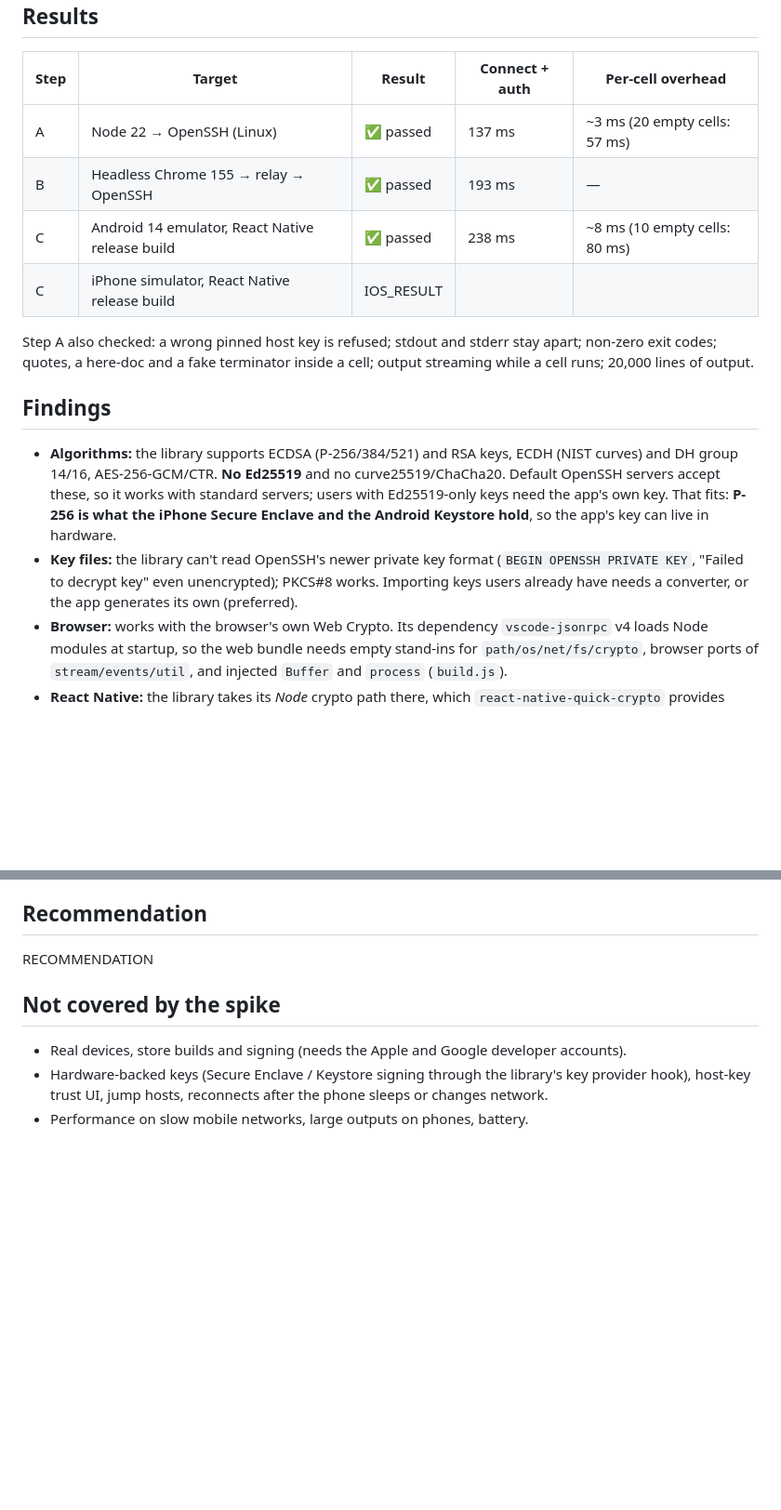
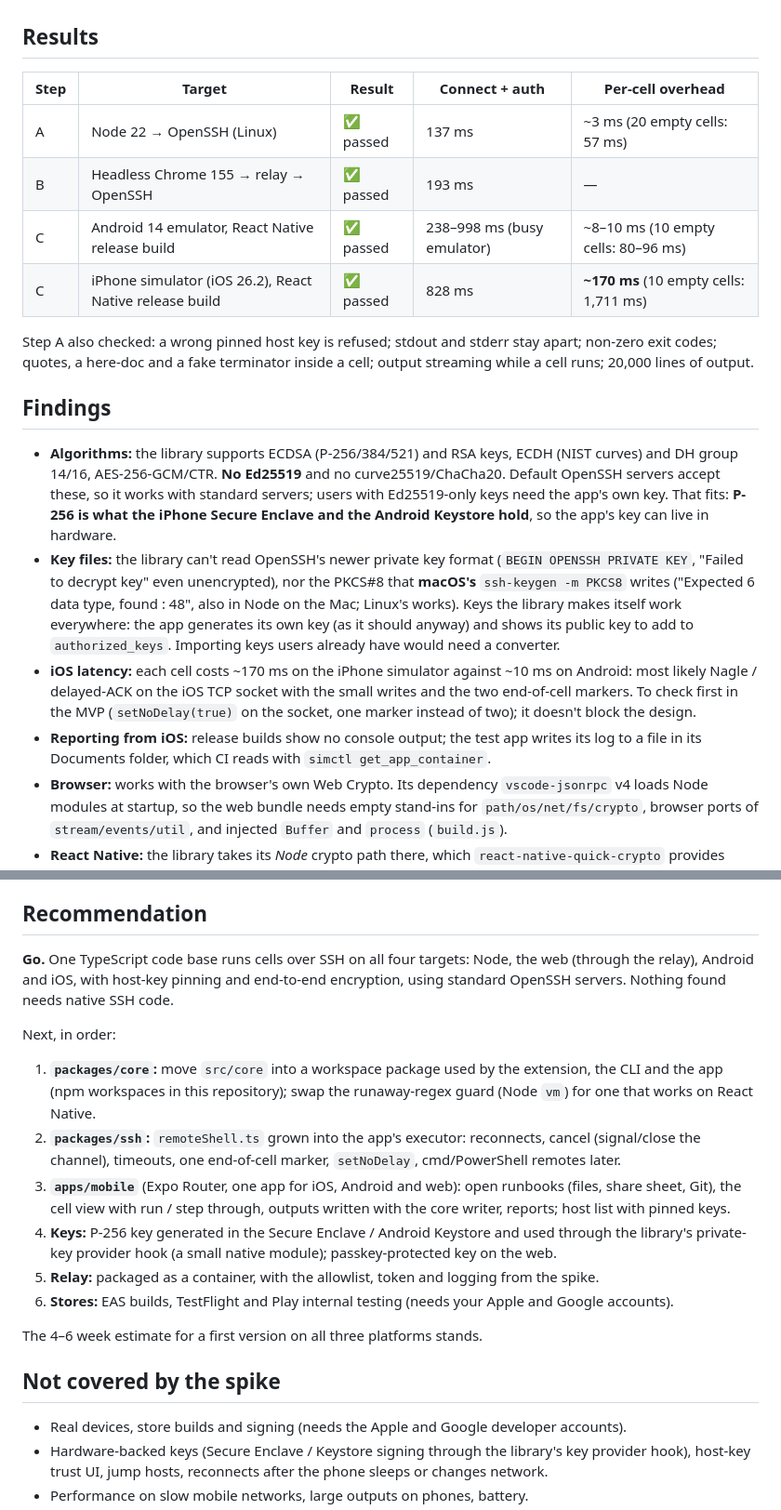
Before and after one commit to smojon/md-runbook, a Markdown page: spikes/ssh/README.md, 2 parts joined by grey strips. Shown at 93% size. Drawn GitHub-style; blank space fills up the shorter version.

Commit message:
Spike SSH: all four targets pass (Node, browser via relay, Android, iOS); report
spikes/ssh/README.md: results, findings (no Ed25519, key-format limits incl. macOS PKCS#8, iOS
per-cell latency, browser/RN module shims) and the recommendation with next steps.

Co-Authored-By: Claude Opus 5.5 <noreply@anthropic.com>

```diff
--- a/spikes/ssh/README.md
+++ b/spikes/ssh/README.md
@@ -29,8 +29,8 @@ Everything here runs on GitHub's runners against a throwaway OpenSSH server
 |---|---|---|---|---|
 | A | Node 22 → OpenSSH (Linux) | ✅ passed | 137 ms | ~3 ms (20 empty cells: 57 ms) |
 | B | Headless Chrome 155 → relay → OpenSSH | ✅ passed | 193 ms | — |
-| C | Android 14 emulator, React Native release build | ✅ passed | 238 ms | ~8 ms (10 empty cells: 80 ms) |
-| C | iPhone simulator, React Native release build | IOS_RESULT | | |
+| C | Android 14 emulator, React Native release build | ✅ passed | 238–998 ms (busy emulator) | ~8–10 ms (10 empty cells: 80–96 ms) |
+| C | iPhone simulator (iOS 26.2), React Native release build | ✅ passed | 828 ms | **~170 ms** (10 empty cells: 1,711 ms) |
 
 Step A also checked: a wrong pinned host key is refused; stdout and stderr stay apart; non-zero
 exit codes; quotes, a here-doc and a fake terminator inside a cell; output streaming while a cell
@@ -44,8 +44,17 @@ runs; 20,000 lines of output.
   need the app's own key. That fits: **P-256 is what the iPhone Secure Enclave and the Android
   Keystore hold**, so the app's key can live in hardware.
 - **Key files:** the library can't read OpenSSH's newer private key format (`BEGIN OPENSSH
-  PRIVATE KEY`, "Failed to decrypt key" even unencrypted); PKCS#8 works. Importing keys users
-  already have needs a converter, or the app generates its own (preferred).
+  PRIVATE KEY`, "Failed to decrypt key" even unencrypted), nor the PKCS#8 that **macOS's**
+  `ssh-keygen -m PKCS8` writes ("Expected 6 data type, found : 48", also in Node on the Mac;
+  Linux's works). Keys the library makes itself work everywhere: the app generates its own key
+  (as it should anyway) and shows its public key to add to `authorized_keys`. Importing keys
+  users already have would need a converter.
+- **iOS latency:** each cell costs ~170 ms on the iPhone simulator against ~10 ms on Android:
+  most likely Nagle / delayed-ACK on the iOS TCP socket with the small writes and the two
+  end-of-cell markers. To check first in the MVP (`setNoDelay(true)` on the socket, one marker
+  instead of two); it doesn't block the design.
+- **Reporting from iOS:** release builds show no console output; the test app writes its log
+  to a file in its Documents folder, which CI reads with `simctl get_app_container`.
 - **Browser:** works with the browser's own Web Crypto. Its dependency `vscode-jsonrpc` v4 loads
   Node modules at startup, so the web bundle needs empty stand-ins for `path/os/net/fs/crypto`,
   browser ports of `stream/events/util`, and injected `Buffer` and `process` (`build.js`).
@@ -63,7 +72,29 @@ runs; 20,000 lines of output.
 
 ## Recommendation
 
-RECOMMENDATION
+**Go.** One TypeScript code base runs cells over SSH on all four targets: Node, the web (through
+the relay), Android and iOS, with host-key pinning and end-to-end encryption, using standard
+OpenSSH servers. Nothing found needs native SSH code.
+
+Next, in order:
+
+1. **`packages/core`:** move `src/core` into a workspace package used by the extension, the
+   CLI and the app (npm workspaces in this repository); swap the runaway-regex guard (Node `vm`)
+   for one that works on React Native.
+2. **`packages/ssh`:** `remoteShell.ts` grown into the app's executor: reconnects, cancel
+   (signal/close the channel), timeouts, one end-of-cell marker, `setNoDelay`, cmd/PowerShell
+   remotes later.
+3. **`apps/mobile`** (Expo Router, one app for iOS, Android and web): open runbooks (files,
+   share sheet, Git), the cell view with run / step through, outputs written with the core
+   writer, reports; host list with pinned keys.
+4. **Keys:** P-256 key generated in the Secure Enclave / Android Keystore and used through the
+   library's private-key provider hook (a small native module); passkey-protected key on the
+   web.
+5. **Relay:** packaged as a container, with the allowlist, token and logging from the spike.
+6. **Stores:** EAS builds, TestFlight and Play internal testing (needs your Apple and Google
+   accounts).
+
+The 4–6 week estimate for a first version on all three platforms stands.
 
 ## Not covered by the spike
 
```
